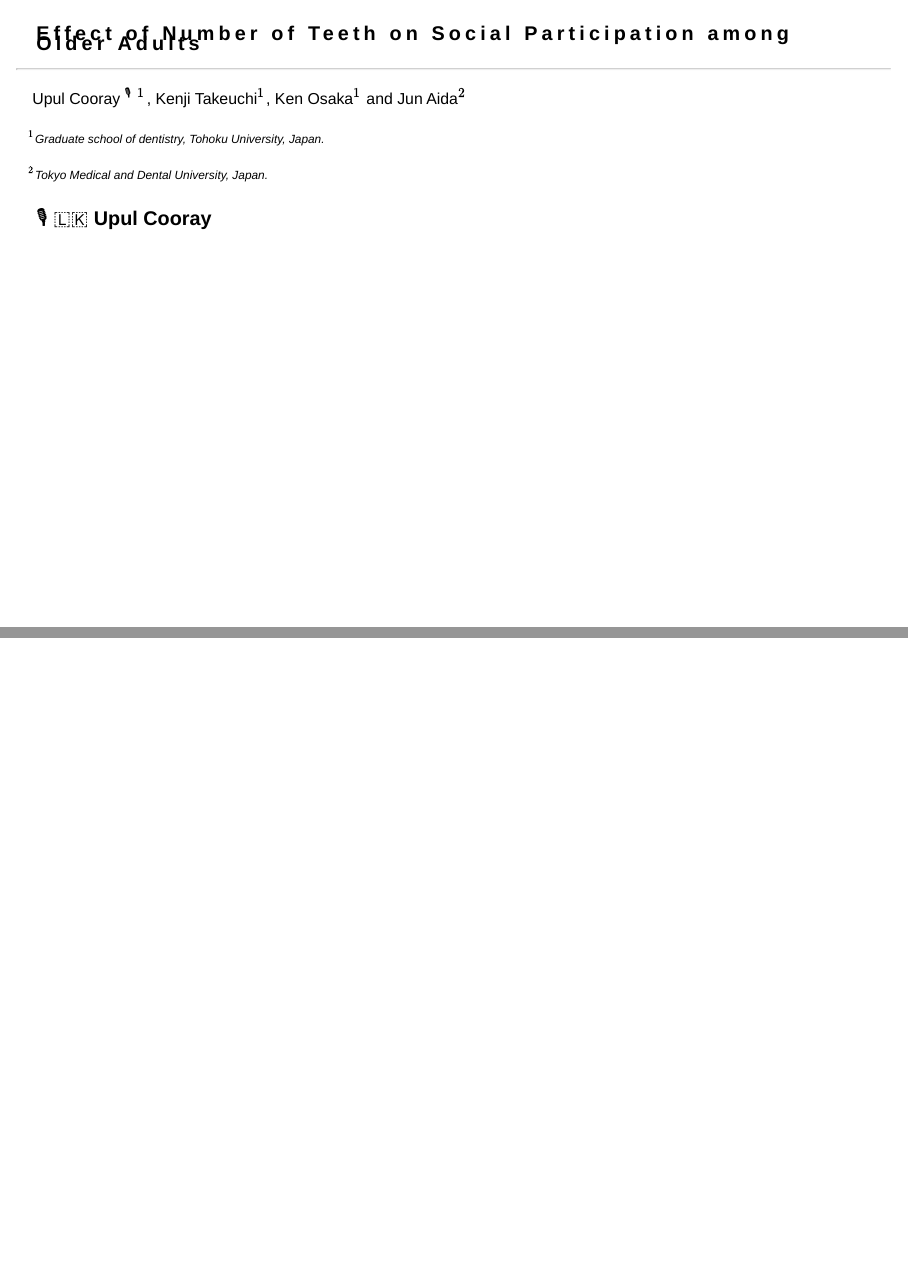
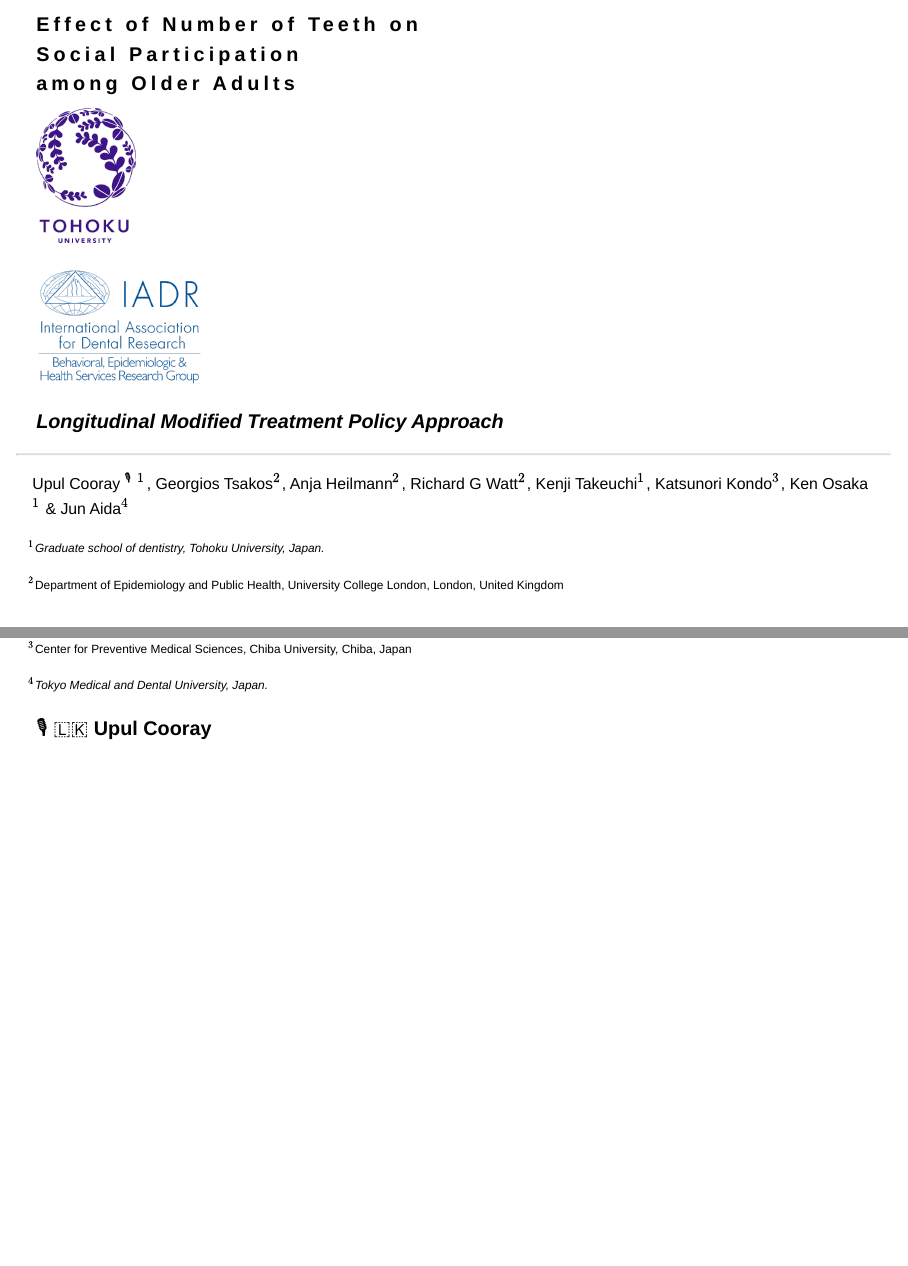
Before and after one commit to upulcooray/epiforum, a Quarto document (epiforum.qmd): pages 2 and 3 of 5 before the commit and pages 1 and 2 of 5 after it, joined at a grey line. Rendered offline with R 4.5, knitr and Pandoc in place of Quarto, with nearby package versions; drawn as Slidy slides in place of the format the file asks for.

Commit message:
title done

```diff
--- a/css/epiforum.css
+++ b/css/epiforum.css
@@ -116,7 +116,7 @@
 
 .ti {
 
-    font-size: 1.8em;
+    font-size: 1.6em;
     text-align: center;
     line-height: 0.5em;
 
--- a/epiforum.qmd
+++ b/epiforum.qmd
@@ -6,8 +6,8 @@ format:
     css: "css/epiforum.css"
     parallax-background-image: "img/galaxy-s20.jpg"
     parallax-background-size: "3200px 1024px"
-    parallax-background-horizontal: 500
-    parallax-background-vertical: 100
+    parallax-background-horizontal: 300
+    parallax-background-vertical: 2
     footer: "2022 IADR/APR epiForum"
 width: 1200
 editor: visual
@@ -17,20 +18,31 @@ editor: visual
 
-#  {#title}
+Social Participation
 
-::: {.ti style="font-weight: bold; letter-spacing: 5px; line-height: 50%;"}
-Effect of Number of Teeth on Social Participation among Older Adults
+among Older Adults
+:::
+
+![](img/tu-logo.png){#logo .absolute top="-1%" left="-2%" height="auto" width="120"}
+
+![](img/IADR_BEHSR.png){.absolute bottom="-1%" right="-5%" width="200"}
+
+::: {.cen .red style="font-weight: bold;"}
+***Longitudinal Modified Treatment Policy Approach***
 :::
 
 <hr style="opacity:0.7; ">
 
 ::: {.cen style="font-size: 0.8em;"}
-Upul Cooray $^🎙️$ $^1$, Kenji Takeuchi$^1$, Ken Osaka$^1$ and Jun Aida$^2$
+Upul Cooray $^🎙️$ $^1$, Georgios Tsakos$^2$, Anja Heilmann$^2$, Richard G Watt$^2$, Kenji Takeuchi$^1$, Katsunori Kondo$^3$, Ken Osaka$^1$ & Jun Aida$^4$
 :::
 
 ::: {style="font-size: 0.6em;text-align:left;"}
 $^1$*Graduate school of dentistry, Tohoku University, Japan.*
 
-$^2$*Tokyo Medical and Dental University, Japan.*
+$^2$Department of Epidemiology and Public Health, University College London, London, United Kingdom
+
+$^3$Center for Preventive Medical Sciences, Chiba University, Chiba, Japan
+
+$^4$*Tokyo Medical and Dental University, Japan.*
 :::
 
 🎙️ 🇱🇰 **Upul Cooray**
```
Also changed, not shown: epiforum.html, img/IADR_BEHSR.png (added), img/tu-logo.png (added), epiforum.qmd (3 more changed lines).
